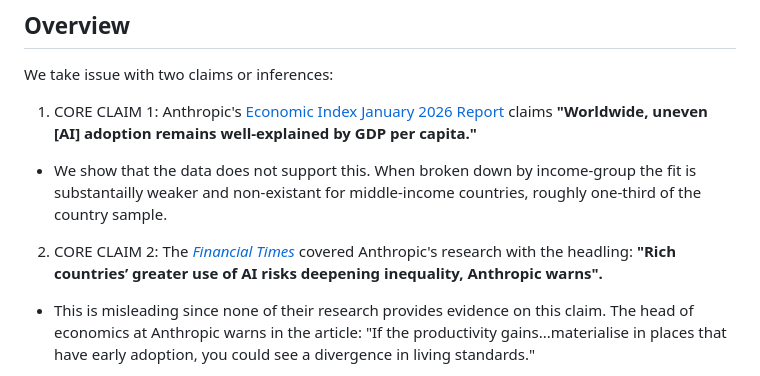
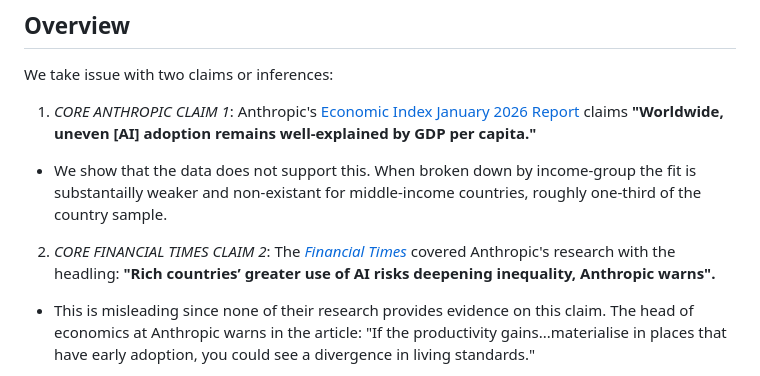
Before and after one commit to IlanStrauss/anthropic-econ-critique, a Markdown page: README.md, the part around the change. GitHub-like rendering.

```diff
--- a/README.md
+++ b/README.md
@@ -31,11 +31,11 @@
 
 We take issue with two claims or inferences:
 
-1) CORE CLAIM 1: Anthropic's [Economic Index January 2026 Report](https://www.anthropic.com/research/anthropic-economic-index-january-2026-report) claims **"Worldwide, uneven [AI] adoption remains well-explained by GDP per capita."**
+1) *CORE ANTHROPIC CLAIM 1*: Anthropic's [Economic Index January 2026 Report](https://www.anthropic.com/research/anthropic-economic-index-january-2026-report) claims **"Worldwide, uneven [AI] adoption remains well-explained by GDP per capita."**
 
 - We show that the data does not support this. When broken down by income-group the fit is substantailly weaker and non-existant for middle-income countries, roughly one-third of the country sample.
 
-2) CORE CLAIM 2: The [*Financial Times*](https://www.ft.com/content/3ad44e30-c738-4356-91fb-8bb2368685c4) covered Anthropic's research with the headling: **"Rich countries’ greater use of AI risks deepening inequality, Anthropic warns".**
+2) *CORE FINANCIAL TIMES CLAIM 2*: The [*Financial Times*](https://www.ft.com/content/3ad44e30-c738-4356-91fb-8bb2368685c4) covered Anthropic's research with the headling: **"Rich countries’ greater use of AI risks deepening inequality, Anthropic warns".**
 
 - This is misleading since none of their research provides evidence on this claim. The head of economics at Anthropic warns in the article: "If the productivity gains...materialise in places that have early adoption, you could see a divergence in living standards."
 
```
